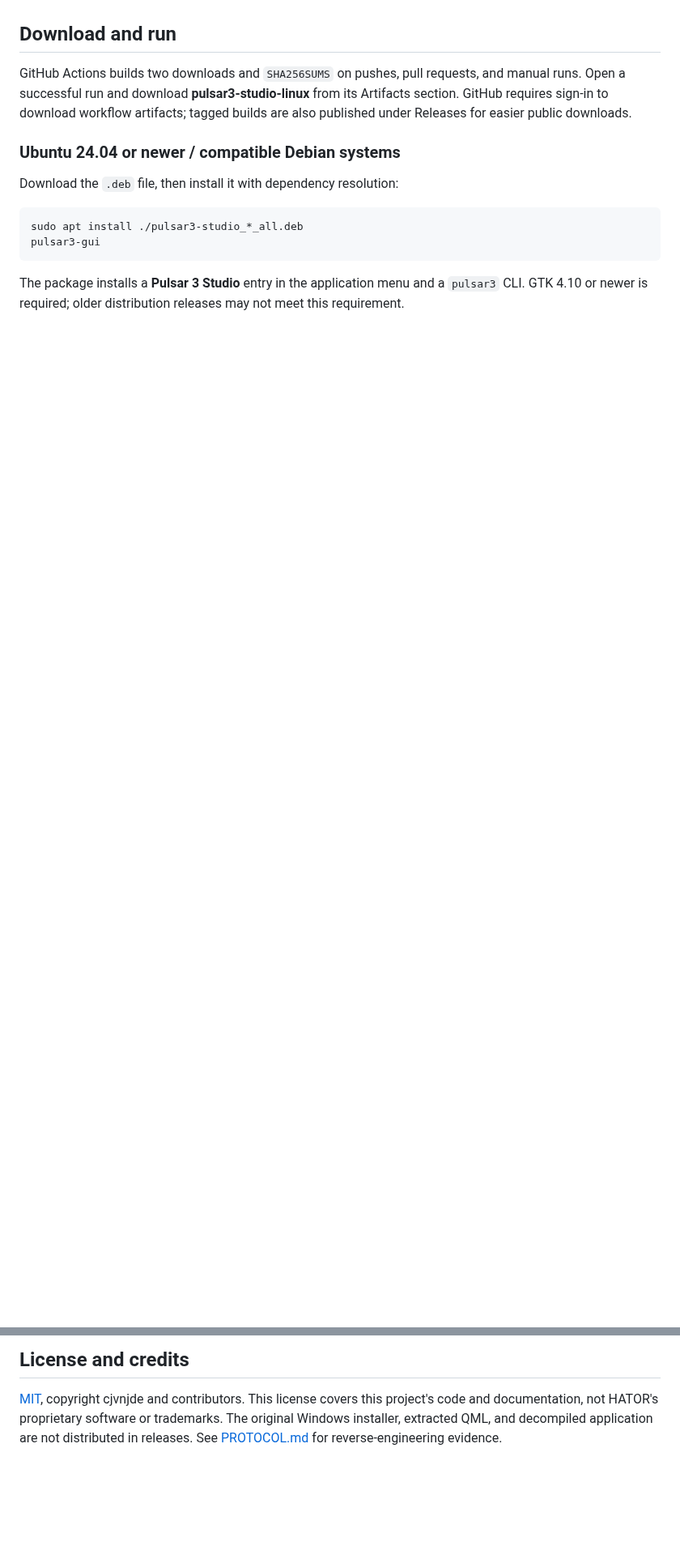
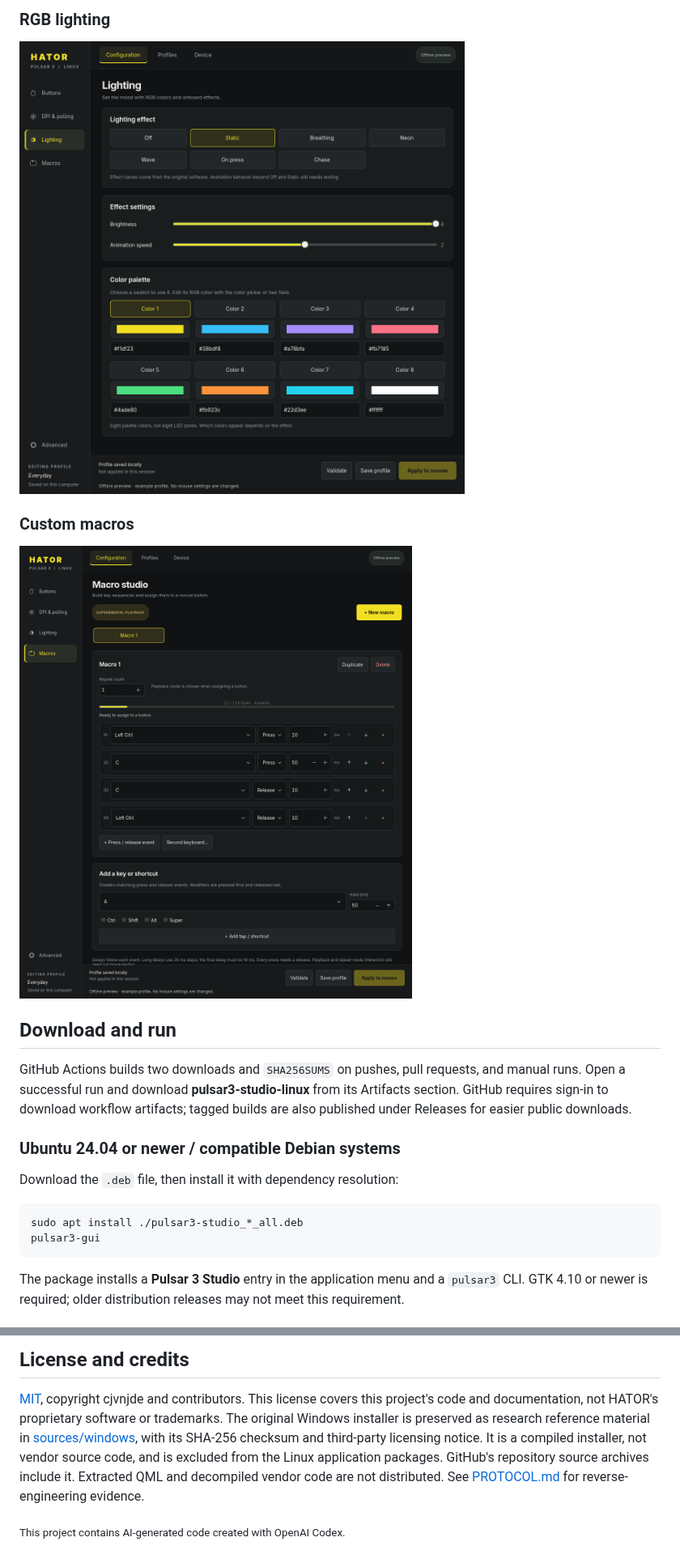
Before and after one commit to cjvnjde/pulsar-linux, a Markdown page: README.md, 2 parts joined by grey strips. Shown at 81% size. GitHub-like rendering; pictures changed too: docs/screenshots/lighting.png (added), docs/screenshots/macros.png (added); folded sections open; blank space fills up the shorter version.

```diff
--- a/README.md
+++ b/README.md
@@ -31,3 +45,12 @@ profile before sending it and keeps at least one button assigned to left-click.
+### RGB lighting
+
+![Lighting effects, brightness, speed, and RGB palette](docs/screenshots/lighting.png)
+
+### Custom macros
+
+![Macro editor with press/release events, delays, and storage usage](docs/screenshots/macros.png)
+
+</details>
 
 ## Download and run
 
@@ -201,5 +225,12 @@ GitHub Release. Ordinary branch builds remain Actions artifacts for 30 days.
 
 [MIT](LICENSE), copyright cjvnjde and contributors. This license covers this
 project's code and documentation, not HATOR's proprietary software or trademarks.
-The original Windows installer, extracted QML, and decompiled application are not
-distributed in releases. See [PROTOCOL.md](PROTOCOL.md) for reverse-engineering evidence.
+The original Windows installer is preserved as research reference material in
+[sources/windows](https://github.com/cjvnjde/pulsar-linux/tree/main/sources/windows),
+with its SHA-256 checksum and third-party licensing notice. It is a compiled
+installer, not vendor source code, and is excluded from the Linux application
+packages. GitHub's repository source archives include it. Extracted QML and
+decompiled vendor code are not distributed. See [PROTOCOL.md](PROTOCOL.md) for
+reverse-engineering evidence.
+
+<sub>This project contains AI-generated code created with OpenAI Codex.</sub>
```
Also changed, not shown: other parts of README.md (+15 -0 lines), sources/windows/README.md (added, +24 -0 lines), docs/screenshots/buttons.png (added), docs/screenshots/dpi.png (added), 6 other files.
